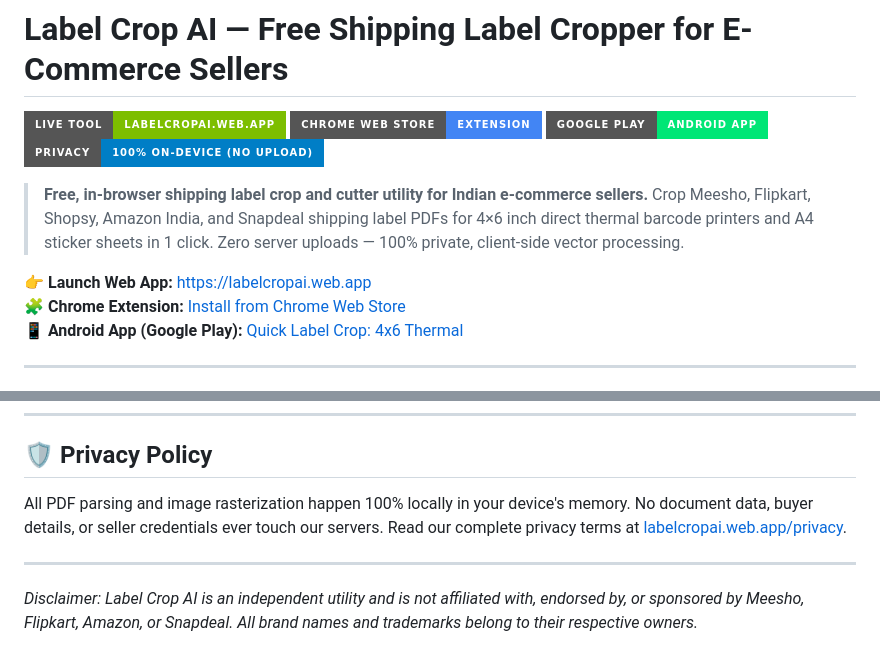
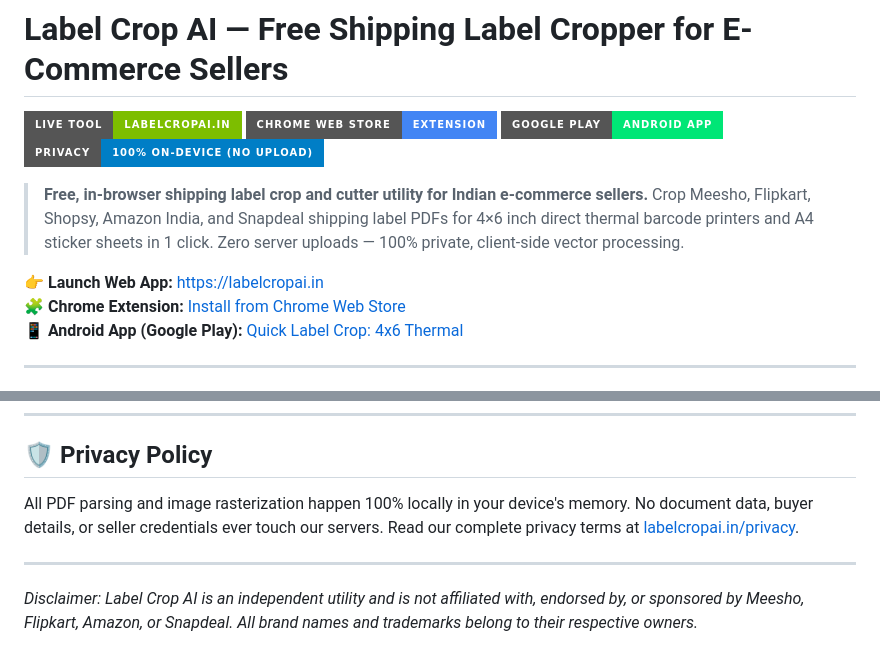
Before and after one commit to iammannan/label-crop-ai, a Markdown page: README.md, 2 parts joined by grey strips. Drawn GitHub-style; badges without logos.

Commit message:
docs: update primary domain to https://labelcropai.in across repository

```diff
--- a/README.md
+++ b/README.md
@@ -1,5 +1,5 @@
 # Label Crop AI — Free Shipping Label Cropper for E-Commerce Sellers
 
-[![Live Web Tool](https://img.shields.io/badge/Live%20Tool-labelcropai.web.app-7DBE00?style=for-the-badge&logo=googlechrome&logoColor=white)](https://labelcropai.web.app/)
+[![Live Web Tool](https://img.shields.io/badge/Live%20Tool-labelcropai.in-7DBE00?style=for-the-badge&logo=googlechrome&logoColor=white)](https://labelcropai.in/)
 [![Chrome Web Store](https://img.shields.io/badge/Chrome%20Web%20Store-Extension-4285F4?style=for-the-badge&logo=googlechrome&logoColor=white)](https://chromewebstore.google.com/detail/labelcrop-ai-shipping-lab/mmblcneiohcnglkfclhbkgkbeocejcnk)
 [![Google Play](https://img.shields.io/badge/Google%20Play-Android%20App-00E676?style=for-the-badge&logo=googleplay&logoColor=white)](https://play.google.com/store/apps/details?id=ecom.label.crop.tool&hl=en)
@@ -7,7 +7,7 @@
 
 > **Free, in-browser shipping label crop and cutter utility for Indian e-commerce sellers.** Crop Meesho, Flipkart, Shopsy, Amazon India, and Snapdeal shipping label PDFs for 4×6 inch direct thermal barcode printers and A4 sticker sheets in 1 click. Zero server uploads &mdash; 100% private, client-side vector processing.
 
-👉 **Launch Web App:** [https://labelcropai.web.app](https://labelcropai.web.app)
+👉 **Launch Web App:** [https://labelcropai.in](https://labelcropai.in)
 🧩 **Chrome Extension:** [Install from Chrome Web Store](https://chromewebstore.google.com/detail/labelcrop-ai-shipping-lab/mmblcneiohcnglkfclhbkgkbeocejcnk)
 📱 **Android App (Google Play):** [Quick Label Crop: 4x6 Thermal](https://play.google.com/store/apps/details?id=ecom.label.crop.tool&hl=en)
 
@@ -93,7 +93,7 @@ Tested and calibrated for 4-inch (100 mm / 104 mm) direct thermal label printers
 
 ## 🛡️ Privacy Policy
 
-All PDF parsing and image rasterization happen 100% locally in your device's memory. No document data, buyer details, or seller credentials ever touch our servers. Read our complete privacy terms at [labelcropai.web.app/privacy](https://labelcropai.web.app/privacy).
+All PDF parsing and image rasterization happen 100% locally in your device's memory. No document data, buyer details, or seller credentials ever touch our servers. Read our complete privacy terms at [labelcropai.in/privacy](https://labelcropai.in/privacy).
 
 ---
 
```
Also changed, not shown: other parts of README.md (+22 -22 lines).
